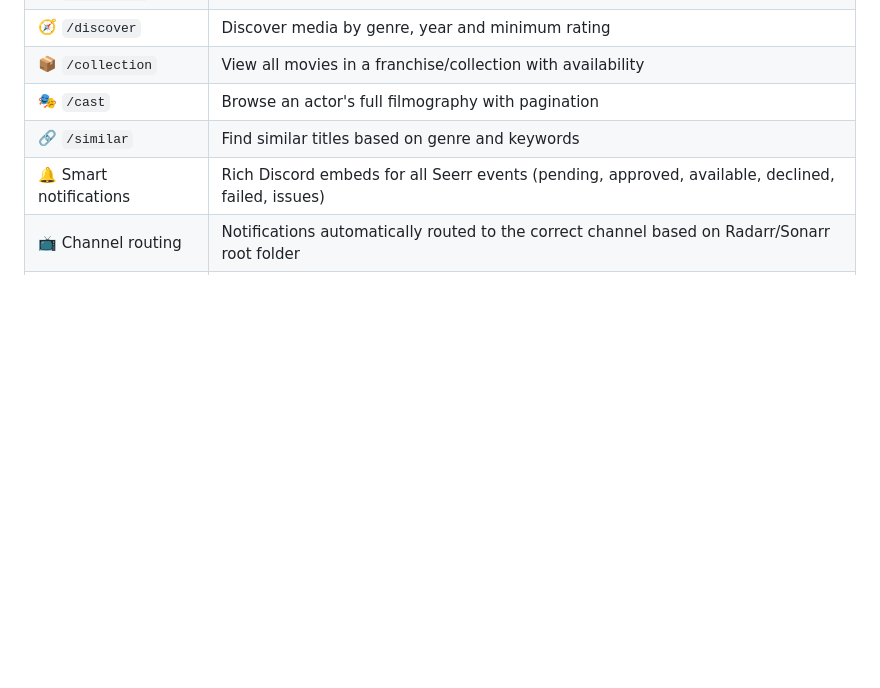
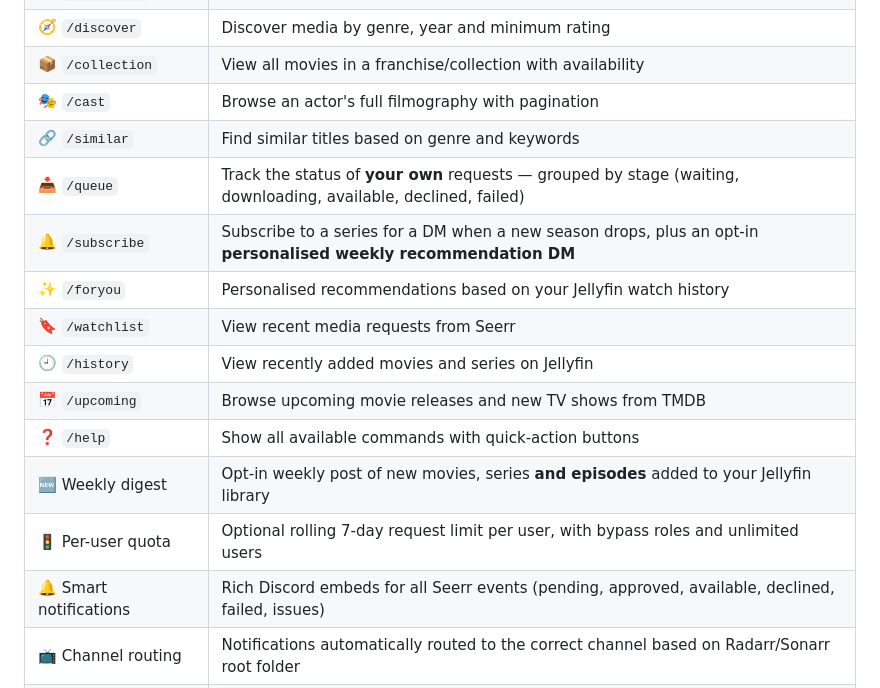
Before and after one commit to Jellyforge-Dev/Questorr, a Markdown page: README.md, the part around the change. Rendered like a GitHub page; blank space fills up the shorter version.

```diff
--- a/README.md
+++ b/README.md
@@ -34,6 +34,15 @@
 | 📦 `/collection` | View all movies in a franchise/collection with availability |
 | 🎭 `/cast` | Browse an actor's full filmography with pagination |
 | 🔗 `/similar` | Find similar titles based on genre and keywords |
+| 📥 `/queue` | Track the status of **your own** requests — grouped by stage (waiting, downloading, available, declined, failed) |
+| 🔔 `/subscribe` | Subscribe to a series for a DM when a new season drops, plus an opt-in **personalised weekly recommendation DM** |
+| ✨ `/foryou` | Personalised recommendations based on your Jellyfin watch history |
+| 🔖 `/watchlist` | View recent media requests from Seerr |
+| 🕘 `/history` | View recently added movies and series on Jellyfin |
+| 📅 `/upcoming` | Browse upcoming movie releases and new TV shows from TMDB |
+| ❓ `/help` | Show all available commands with quick-action buttons |
+| 🆕 Weekly digest | Opt-in weekly post of new movies, series **and episodes** added to your Jellyfin library |
+| 🚦 Per-user quota | Optional rolling 7-day request limit per user, with bypass roles and unlimited users |
 | 🔔 Smart notifications | Rich Discord embeds for all Seerr events (pending, approved, available, declined, failed, issues) |
 | 📺 Channel routing | Notifications automatically routed to the correct channel based on Radarr/Sonarr root folder |
 | 🔕 Private events | New request and declined notifications go directly to the requester as a DM — not to the public channel |
```
Also changed, not shown: README.de.md (+9 -0 lines).
